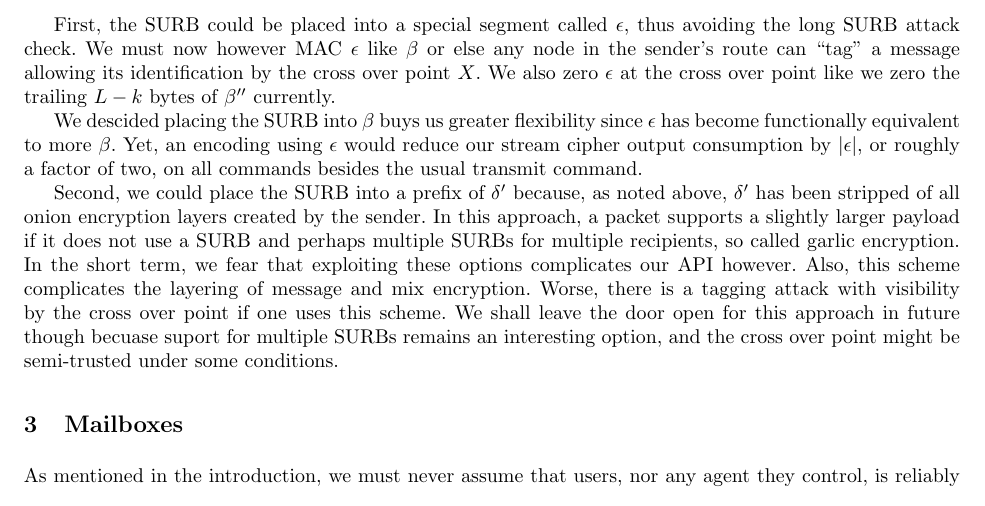
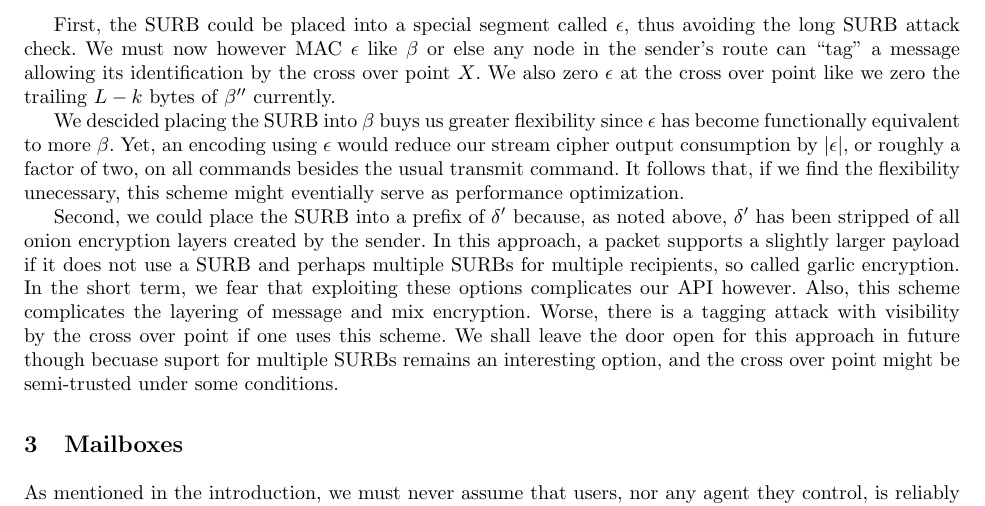
Before and after one commit to burdges/lake, a LaTeX paper (Xolotl/papers/Xolotl.tex, which reads Xolotl/papers/Xolotl-2-sphinx.tex): part of page 5 of 17, cut so that both start at the same text. Compiled offline with pdfLaTeX.

Commit message:
Clean up comment on epsilon optimization

```diff
--- a/Xolotl/papers/Xolotl-2-sphinx.tex
+++ b/Xolotl/papers/Xolotl-2-sphinx.tex
@@ -162,7 +162,9 @@ We descided placing the SURB into $\beta$ buys us greater flexibility
 since $\epsilon$ has become functionally equivalent to more $\beta$.
 Yet, an encoding using $\epsilon$ would reduce our stream cipher
 output consumption by $|\epsilon|$, or roughly a factor of two,
-on all commands besides the usual transmit command.
+on all commands besides the usual transmit command.  It follows that,
+if we find the flexibility unecessary, this scheme might eventially
+serve as performance optimization.
 
 Second, we could place the SURB into a prefix of $\delta'$ because,
 as noted above, $\delta'$ has been stripped of all onion encryption
```
